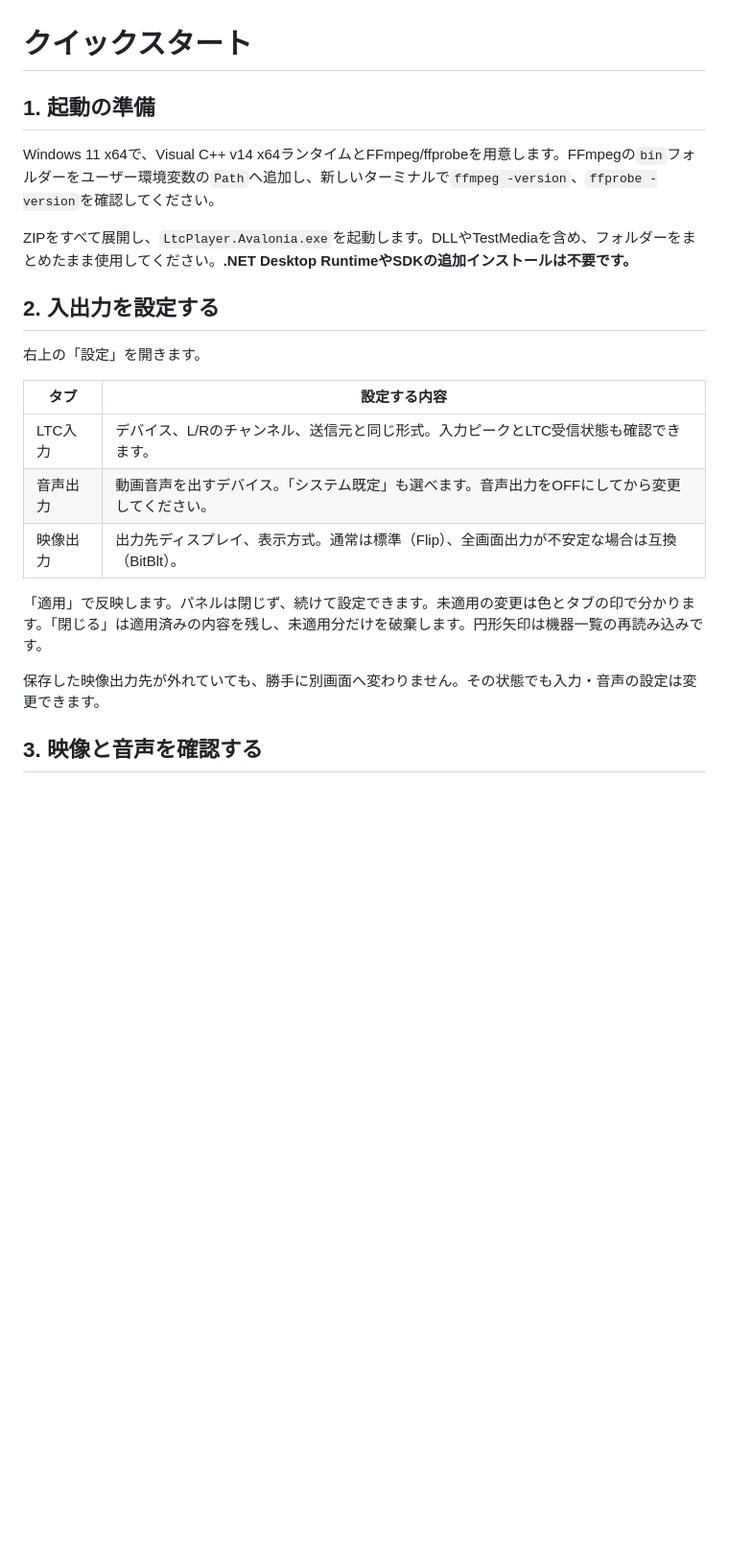
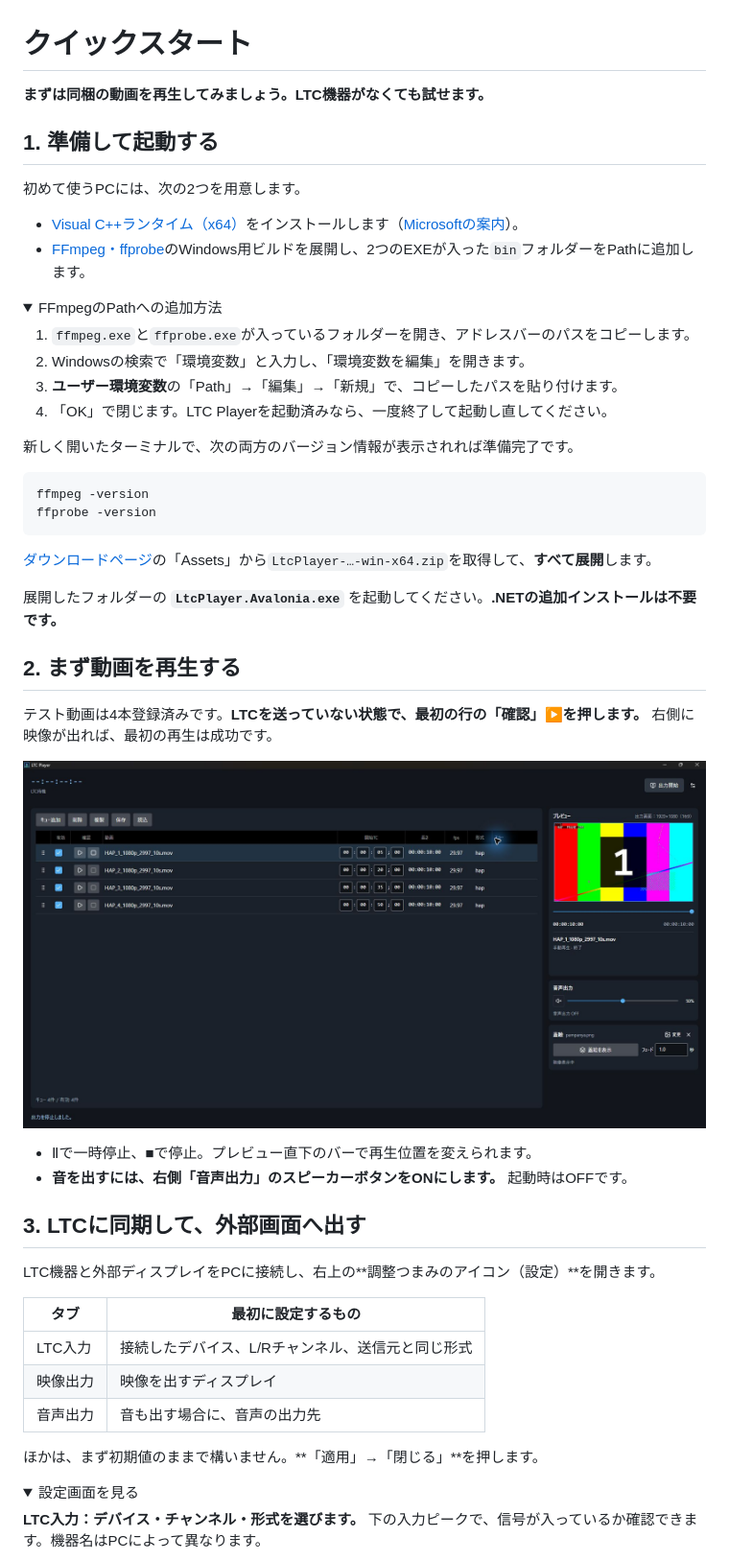
Before and after one commit to Nirfuture/LTC_Player, a Markdown page: docs/QUICKSTART.md, the part around one of its changes. Shown at 96% size. Drawn GitHub-style; pictures changed too: docs/images/quickstart-main.png (added); folded sections open; blank space fills up the shorter version.

Commit message:
Restore illustrated quick start and separate detailed user guide

````diff
--- a/docs/QUICKSTART.md
+++ b/docs/QUICKSTART.md
@@ -1,24 +1,58 @@
 # クイックスタート
 
-## 1. 起動の準備
+**まずは同梱の動画を再生してみましょう。LTC機器がなくても試せます。**
 
-Windows 11 x64で、Visual C++ v14 x64ランタイムとFFmpeg/ffprobeを用意します。FFmpegの`bin`フォルダーをユーザー環境変数の`Path`へ追加し、新しいターミナルで`ffmpeg -version`、`ffprobe -version`を確認してください。
+## 1. 準備して起動する
 
-ZIPをすべて展開し、`LtcPlayer.Avalonia.exe`を起動します。DLLやTestMediaを含め、フォルダーをまとめたまま使用してください。**.NET Desktop RuntimeやSDKの追加インストールは不要です。**
+初めて使うPCには、次の2つを用意します。
 
-## 2. 入出力を設定する
+- [Visual C++ランタイム（x64）](https://aka.ms/vc14/vc_redist.x64.exe)をインストールします（[Microsoftの案内](https://learn.microsoft.com/cpp/windows/latest-supported-vc-redist)）。
+- [FFmpeg・ffprobe](https://ffmpeg.org/download.html)のWindows用ビルドを展開し、2つのEXEが入った`bin`フォルダーをPathに追加します。
 
-右上の「設定」を開きます。
+<details>
+<summary>FFmpegのPathへの追加方法</summary>
 
-| タブ | 設定する内容 |
+1. `ffmpeg.exe`と`ffprobe.exe`が入っているフォルダーを開き、アドレスバーのパスをコピーします。
+2. Windowsの検索で「環境変数」と入力し、「環境変数を編集」を開きます。
+3. **ユーザー環境変数**の「Path」→「編集」→「新規」で、コピーしたパスを貼り付けます。
+4. 「OK」で閉じます。LTC Playerを起動済みなら、一度終了して起動し直してください。
+
+新しく開いたターミナルで、次の両方のバージョン情報が表示されれば準備完了です。
+
+```powershell
+ffmpeg -version
+ffprobe -version
+```
+
+</details>
+
+[ダウンロードページ](https://github.com/Nirfuture/LTC_Player/releases)の「Assets」から`LtcPlayer-…-win-x64.zip`を取得して、**すべて展開**します。
+
+展開したフォルダーの **`LtcPlayer.Avalonia.exe`** を起動してください。**.NETの追加インストールは不要です。**
+
+## 2. まず動画を再生する
+
+テスト動画は4本登録済みです。**LTCを送っていない状態で、最初の行の「確認」▶を押します。** 右側に映像が出れば、最初の再生は成功です。
+
+![左の「確認」▶で再生。右側にプレビュー、音声出力、蓋絵。右上に出力開始と設定アイコンがあります。](images/quickstart-main.png)
+
+- Ⅱで一時停止、■で停止。プレビュー直下のバーで再生位置を変えられます。
+- **音を出すには、右側「音声出力」のスピーカーボタンをONにします。** 起動時はOFFです。
+
+## 3. LTCに同期して、外部画面へ出す
+
+LTC機器と外部ディスプレイをPCに接続し、右上の**調整つまみのアイコン（設定）**を開きます。
+
+| タブ | 最初に設定するもの |
 |---|---|
-| LTC入力 | デバイス、L/Rのチャンネル、送信元と同じ形式。入力ピークとLTC受信状態も確認できます。 |
-| 音声出力 | 動画音声を出すデバイス。「システム既定」も選べます。音声出力をOFFにしてから変更してください。 |
-| 映像出力 | 出力先ディスプレイ、表示方式。通常は標準（Flip）、全画面出力が不安定な場合は互換（BitBlt）。 |
+| LTC入力 | 接続したデバイス、L/Rチャンネル、送信元と同じ形式 |
+| 映像出力 | 映像を出すディスプレイ |
+| 音声出力 | 音も出す場合に、音声の出力先 |
 
-「適用」で反映します。パネルは閉じず、続けて設定できます。未適用の変更は色とタブの印で分かります。「閉じる」は適用済みの内容を残し、未適用分だけを破棄します。円形矢印は機器一覧の再読み込みです。
+ほかは、まず初期値のままで構いません。**「適用」→「閉じる」**を押します。
 
-保存した映像出力先が外れていても、勝手に別画面へ変わりません。その状態でも入力・音声の設定は変更できます。
+<details>
+<summary>設定画面を見る</summary>
 
-## 3. 映像と音声を確認する
+**LTC入力：デバイス・チャンネル・形式を選びます。** 下の入力ピークで、信号が入っているか確認できます。機器名はPCによって異なります。
 
````
Also changed, not shown: other parts of docs/QUICKSTART.md (+21 -22 lines), docs/USER_GUIDE.md (added, +62 -0 lines), docs/images/quickstart-ltc.png (added), docs/images/quickstart-output.png (added), 1 other file.
